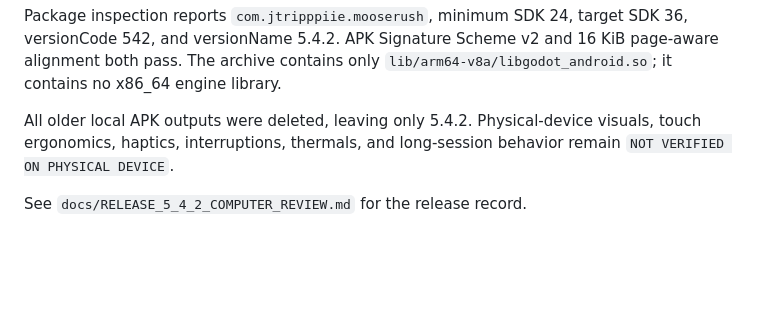
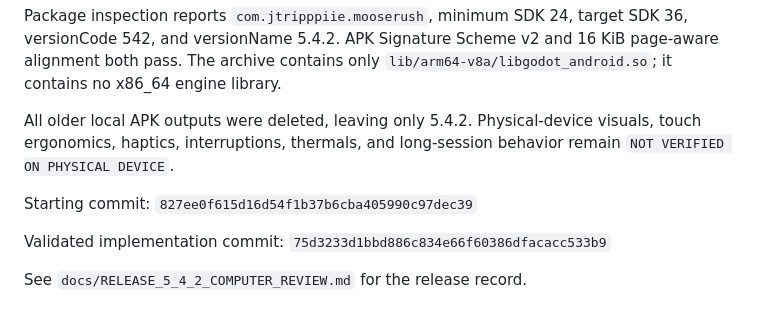
Before and after one commit to jtripppiie/android-game, a Markdown page: test-results/android-gameplay/GAMEPLAY-VERIFICATION.md, the part around the change. Drawn GitHub-style; blank space fills up the shorter version.

Commit message:
Record 5.4.2 release commit

```diff
--- a/test-results/android-gameplay/GAMEPLAY-VERIFICATION.md
+++ b/test-results/android-gameplay/GAMEPLAY-VERIFICATION.md
@@ -481,4 +481,8 @@ All older local APK outputs were deleted, leaving only 5.4.2. Physical-device
 visuals, touch ergonomics, haptics, interruptions, thermals, and long-session
 behavior remain `NOT VERIFIED ON PHYSICAL DEVICE`.
 
+Starting commit: `827ee0f615d16d54f1b37b6cba405990c97dec39`
+
+Validated implementation commit: `75d3233d1bbd886c834e66f60386dfacacc533b9`
+
 See `docs/RELEASE_5_4_2_COMPUTER_REVIEW.md` for the release record.
```
Also changed, not shown: docs/RELEASE_5_4_2_COMPUTER_REVIEW.md (+6 -0 lines).
